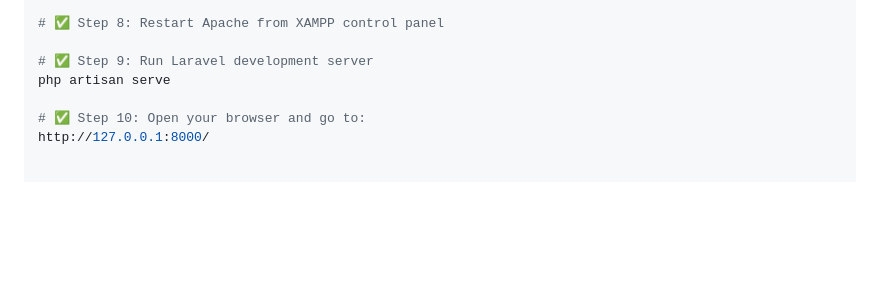
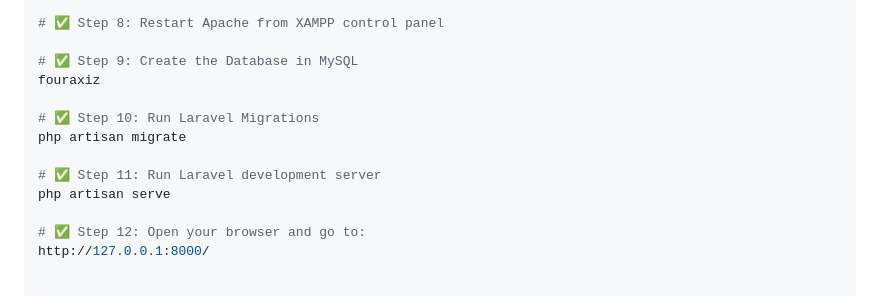
Before and after one commit to nafiz-swe/laravelweb, a Markdown page: README.md, the part around the change. Rendered like a GitHub page; blank space fills up the shorter version.

Commit message:
databse name update

```diff
--- a/README.md
+++ b/README.md
@@ -79,10 +79,16 @@ extension=pdo_mysql
 
 # ✅ Step 8: Restart Apache from XAMPP control panel
 
-# ✅ Step 9: Run Laravel development server
+# ✅ Step 9: Create the Database in MySQL
+fouraxiz
+
+# ✅ Step 10: Run Laravel Migrations
+php artisan migrate
+
+# ✅ Step 11: Run Laravel development server
 php artisan serve
 
-# ✅ Step 10: Open your browser and go to:
+# ✅ Step 12: Open your browser and go to:
 http://127.0.0.1:8000/
 
 
```
